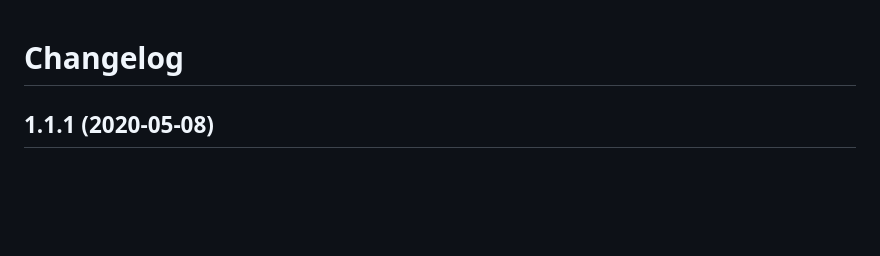
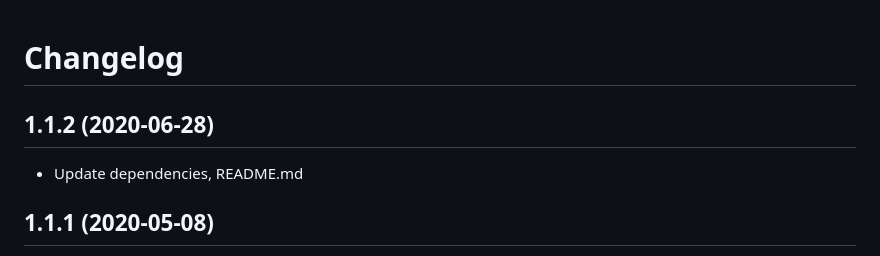
Before and after one commit to wdmg/yii2-search, a Markdown page: CHANGELOG.md, the part around the change. Rendered like a GitHub page; blank space fills up the shorter version.

```diff
--- a/CHANGELOG.md
+++ b/CHANGELOG.md
@@ -1,5 +1,8 @@
 Changelog
 =========
+
+## 1.1.2 (2020-06-28)
+ * Update dependencies, README.md
 
 ## 1.1.1 (2020-05-08)
  * Added flags, fixed indexing by models events
```
Also changed, not shown: README.md (+9 -2 lines), docs/images/yii2-search.png (added), 2 other files.
